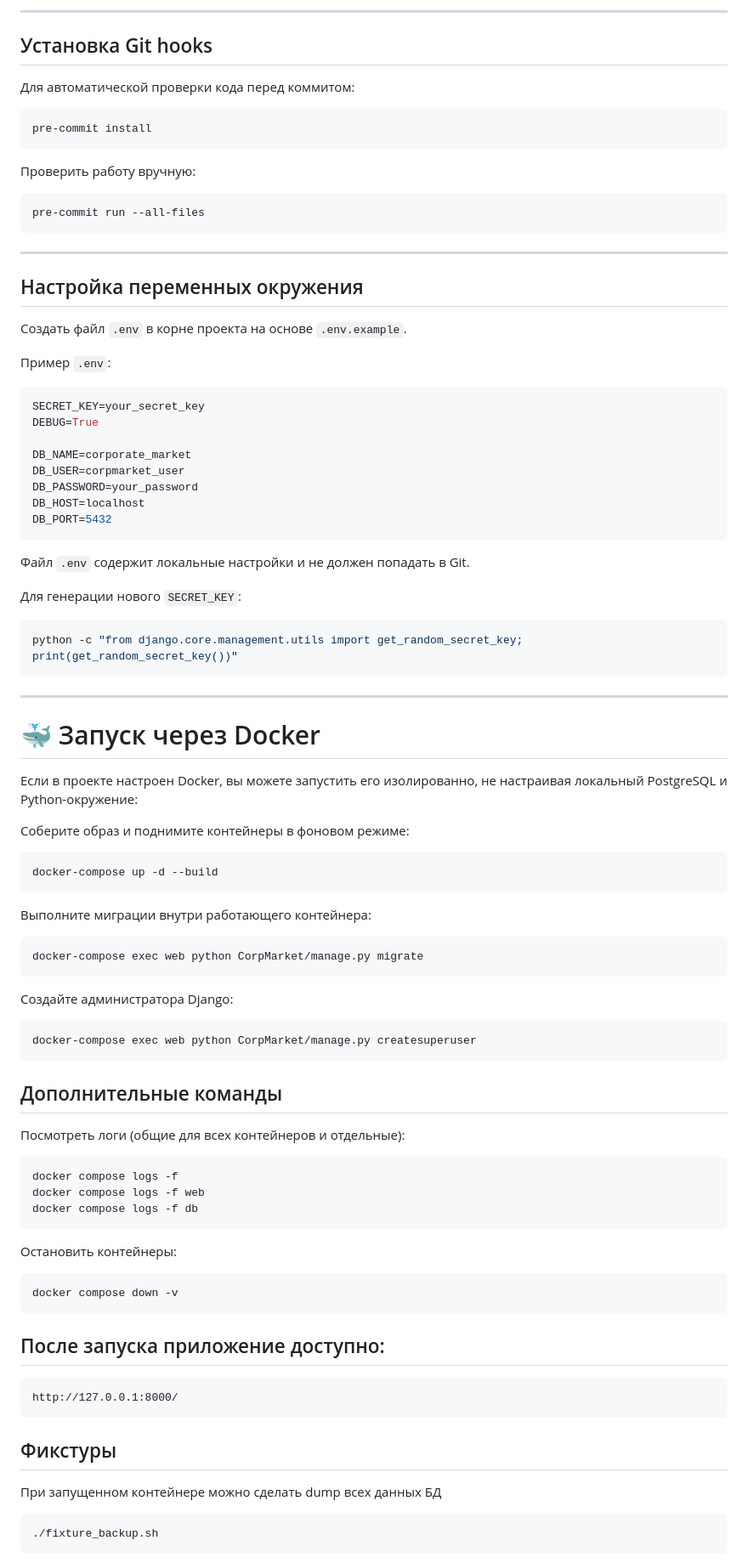
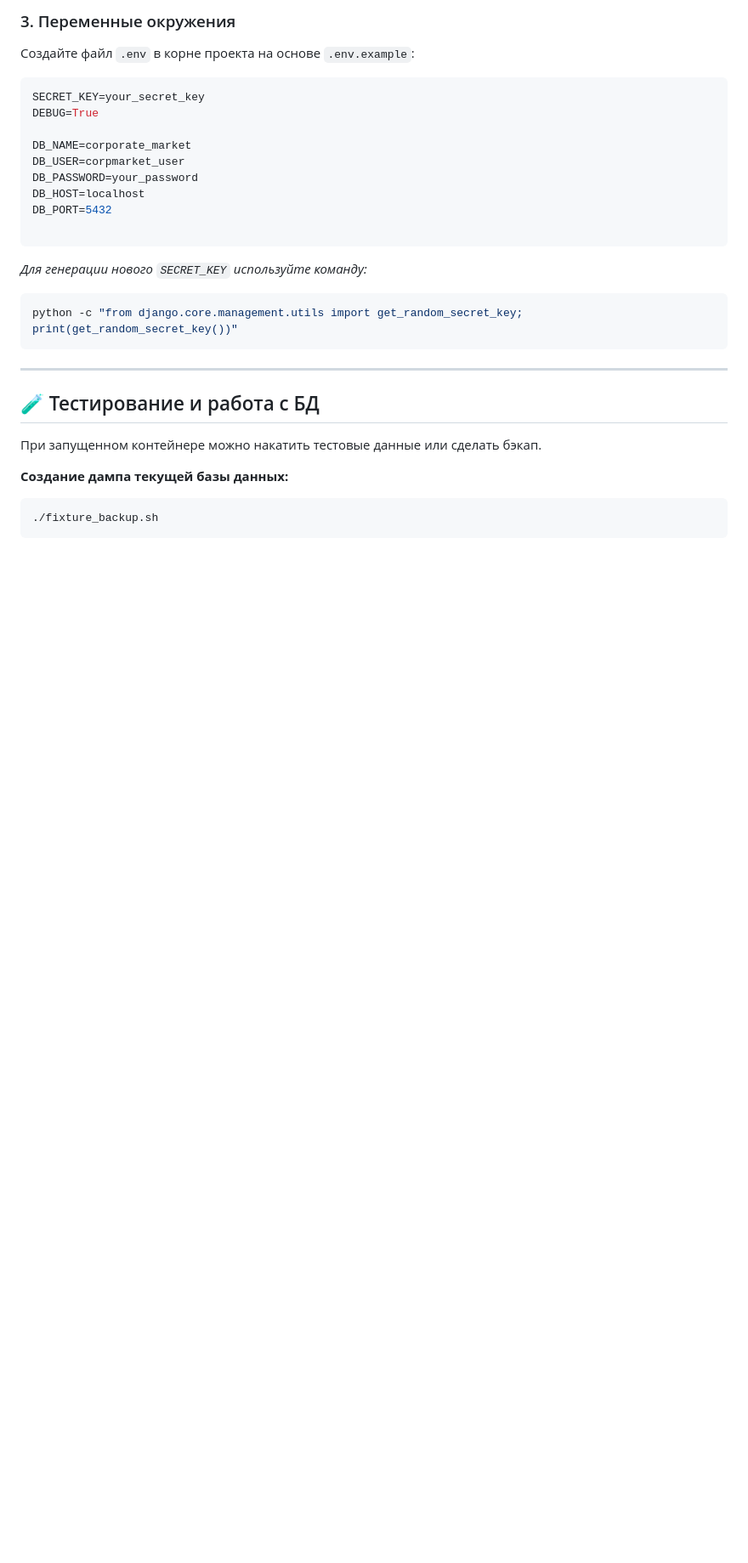
Before and after one commit to Lecry1/corporate-market, a Markdown page: README.md, the part around one of its changes. Shown at 85% size. Drawn GitHub-style; blank space fills up the shorter version.

````diff
--- a/README.md
+++ b/README.md
@@ -73,28 +97,8 @@ pip install -r requirements-dev.txt
 ```
 
----
+### 3. Переменные окружения
 
-## Установка Git hooks
-
-Для автоматической проверки кода перед коммитом:
-
-```bash
-pre-commit install
-```
-
-Проверить работу вручную:
-
-```bash
-pre-commit run --all-files
-```
-
----
-
-## Настройка переменных окружения
-
-Создать файл `.env` в корне проекта на основе `.env.example`.
-
-Пример `.env`:
+Создайте файл `.env` в корне проекта на основе `.env.example`:
 
 ```env
 SECRET_KEY=your_secret_key
@@ -105,11 +109,10 @@ DB_USER=corpmarket_user
 DB_PASSWORD=your_password
 DB_HOST=localhost
 DB_PORT=5432
+
 ```
 
-Файл `.env` содержит локальные настройки и не должен попадать в Git.
-
-Для генерации нового `SECRET_KEY`:
+*Для генерации нового `SECRET_KEY` используйте команду:*
 
 ```bash
 python -c "from django.core.management.utils import get_random_secret_key; print(get_random_secret_key())"
@@ -117,44 +120,12 @@ python -c "from django.core.management.utils import get_random_secret_key; print
 
 ---
 
-# 🐳 Запуск через Docker
+## 🧪 Тестирование и работа с БД
 
-Если в проекте настроен Docker, вы можете запустить его изолированно, не настраивая локальный PostgreSQL и Python-окружение:
+При запущенном контейнере можно накатить тестовые данные или сделать бэкап.
 
-Соберите образ и поднимите контейнеры в фоновом режиме:
-```Bash
-docker-compose up -d --build
-```
-Выполните миграции внутри работающего контейнера:
-```Bash
-docker-compose exec web python CorpMarket/manage.py migrate
-```
-Создайте администратора Django:
-```Bash
-docker-compose exec web python CorpMarket/manage.py createsuperuser
-```
+**Создание дампа текущей базы данных:**
 
-## Дополнительные команды
-
-Посмотреть логи (общие для всех контейнеров и отдельные):
-```Bash
-docker compose logs -f
-docker compose logs -f web
-docker compose logs -f db
-```
-
-Остановить контейнеры:
-```Bash
-docker compose down -v
-```
-
-## После запуска приложение доступно:
-
-```
-http://127.0.0.1:8000/
-```
-## Фикстуры
-При запущенном контейнере можно сделать dump всех данных БД
 ```bash
 ./fixture_backup.sh
 ```
````
Also changed, not shown: other parts of README.md (+119 -134 lines).
